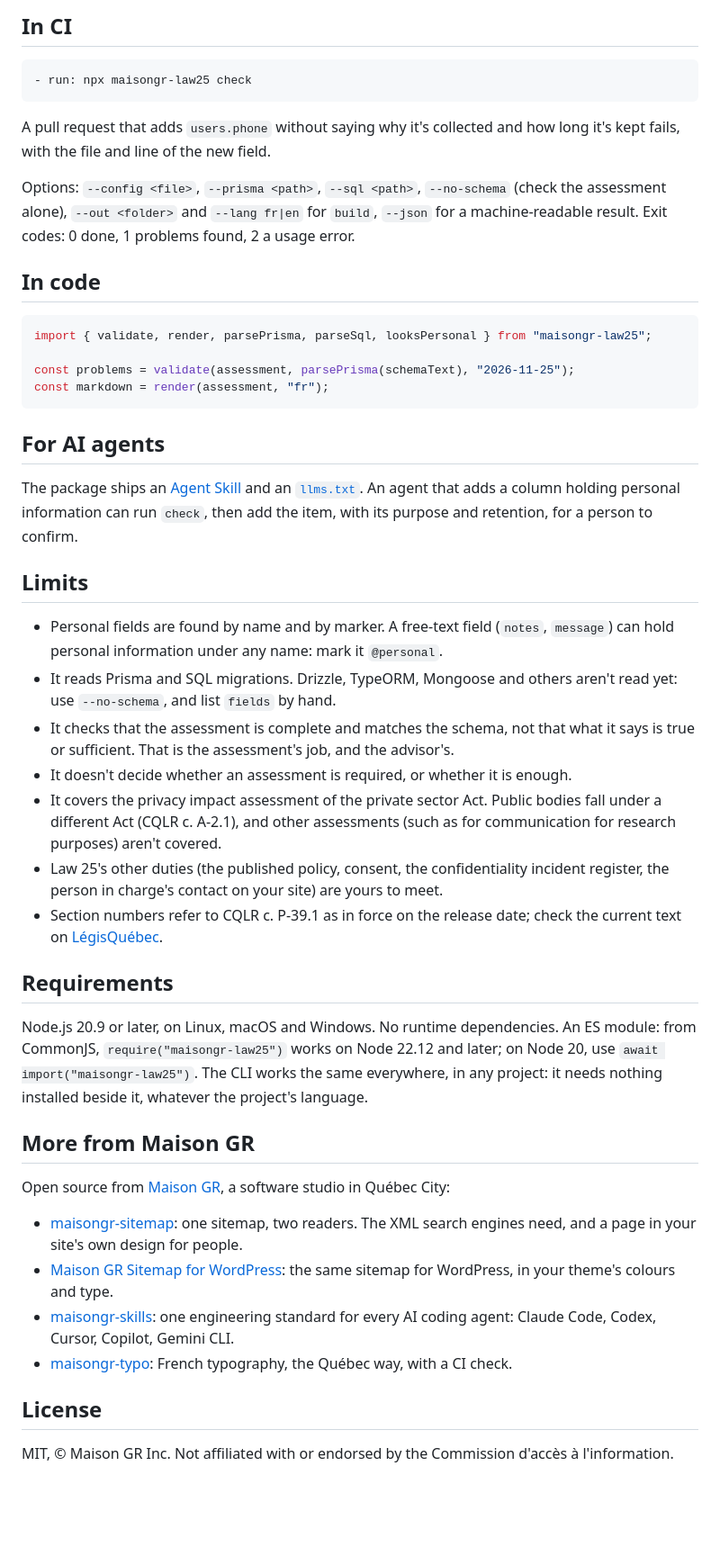
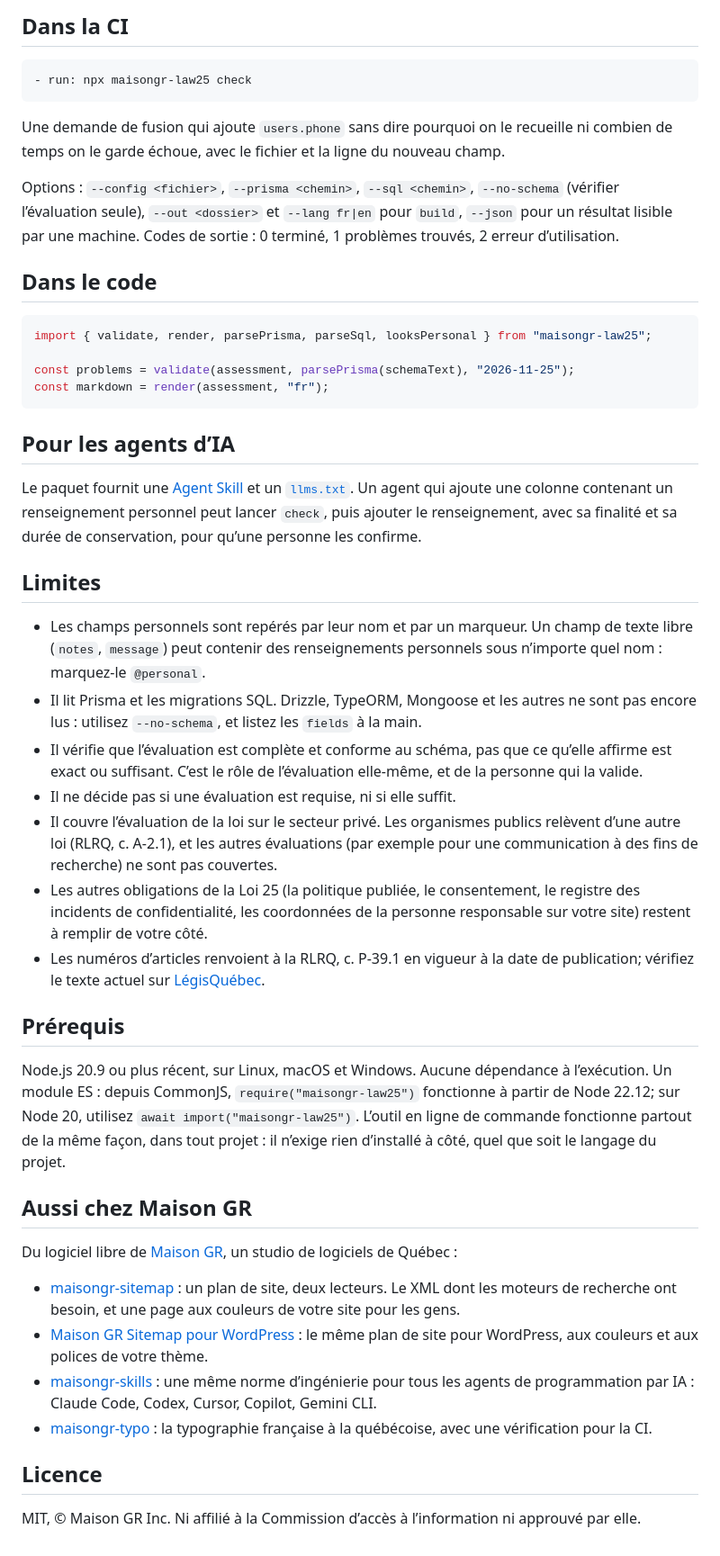
Before and after one commit to maison-gr/maisongr-law25, a Markdown page: README.md, the part around one of its changes. Shown at 90% size. GitHub-like rendering; blank space fills up the shorter version.

````diff
--- a/README.md
+++ b/README.md
@@ -129,15 +133,15 @@ The sections cover the points ss. 3.3, 12 and 17 name, and the topics the [Commi
 
-## In CI
+## Dans la CI
 
 ```yaml
 - run: npx maisongr-law25 check
 ```
 
-A pull request that adds `users.phone` without saying why it's collected and how long it's kept fails, with the file and line of the new field.
+Une demande de fusion qui ajoute `users.phone` sans dire pourquoi on le recueille ni combien de temps on le garde échoue, avec le fichier et la ligne du nouveau champ.
 
-Options: `--config <file>`, `--prisma <path>`, `--sql <path>`, `--no-schema` (check the assessment alone), `--out <folder>` and `--lang fr|en` for `build`, `--json` for a machine-readable result. Exit codes: 0 done, 1 problems found, 2 a usage error.
+Options : `--config <fichier>`, `--prisma <chemin>`, `--sql <chemin>`, `--no-schema` (vérifier l’évaluation seule), `--out <dossier>` et `--lang fr|en` pour `build`, `--json` pour un résultat lisible par une machine. Codes de sortie : 0 terminé, 1 problèmes trouvés, 2 erreur d’utilisation.
 
-## In code
+## Dans le code
 
 ```js
 import { validate, render, parsePrisma, parseSql, looksPersonal } from "maisongr-law25";
@@ -146,33 +150,33 @@ const problems = validate(assessment, parsePrisma(schemaText), "2026-11-25");
 const markdown = render(assessment, "fr");
 ```
 
-## For AI agents
+## Pour les agents d’IA
 
-The package ships an [Agent Skill](skills/maisongr-law25/SKILL.md) and an [`llms.txt`](llms.txt). An agent that adds a column holding personal information can run `check`, then add the item, with its purpose and retention, for a person to confirm.
+Le paquet fournit une [Agent Skill](skills/maisongr-law25/SKILL.md) et un [`llms.txt`](llms.txt). Un agent qui ajoute une colonne contenant un renseignement personnel peut lancer `check`, puis ajouter le renseignement, avec sa finalité et sa durée de conservation, pour qu’une personne les confirme.
 
-## Limits
+## Limites
 
-- Personal fields are found by name and by marker. A free-text field (`notes`, `message`) can hold personal information under any name: mark it `@personal`.
-- It reads Prisma and SQL migrations. Drizzle, TypeORM, Mongoose and others aren't read yet: use `--no-schema`, and list `fields` by hand.
-- It checks that the assessment is complete and matches the schema, not that what it says is true or sufficient. That is the assessment's job, and the advisor's.
-- It doesn't decide whether an assessment is required, or whether it is enough.
-- It covers the privacy impact assessment of the private sector Act. Public bodies fall under a different Act (CQLR c. A-2.1), and other assessments (such as for communication for research purposes) aren't covered.
-- Law 25's other duties (the published policy, consent, the confidentiality incident register, the person in charge's contact on your site) are yours to meet.
-- Section numbers refer to CQLR c. P-39.1 as in force on the release date; check the current text on [LégisQuébec](https://www.legisquebec.gouv.qc.ca/en/document/cs/P-39.1).
+- Les champs personnels sont repérés par leur nom et par un marqueur. Un champ de texte libre (`notes`, `message`) peut contenir des renseignements personnels sous n’importe quel nom : marquez-le `@personal`.
+- Il lit Prisma et les migrations SQL. Drizzle, TypeORM, Mongoose et les autres ne sont pas encore lus : utilisez `--no-schema`, et listez les `fields` à la main.
+- Il vérifie que l’évaluation est complète et conforme au schéma, pas que ce qu’elle affirme est exact ou suffisant. C’est le rôle de l’évaluation elle-même, et de la personne qui la valide.
+- Il ne décide pas si une évaluation est requise, ni si elle suffit.
+- Il couvre l’évaluation de la loi sur le secteur privé. Les organismes publics relèvent d’une autre loi (RLRQ, c. A-2.1), et les autres évaluations (par exemple pour une communication à des fins de recherche) ne sont pas couvertes.
+- Les autres obligations de la Loi 25 (la politique publiée, le consentement, le registre des incidents de confidentialité, les coordonnées de la personne responsable sur votre site) restent à remplir de votre côté.
+- Les numéros d’articles renvoient à la RLRQ, c. P-39.1 en vigueur à la date de publication; vérifiez le texte actuel sur [LégisQuébec](https://www.legisquebec.gouv.qc.ca/fr/document/lc/P-39.1).
 
-## Requirements
+## Prérequis
 
-Node.js 20.9 or later, on Linux, macOS and Windows. No runtime dependencies. An ES module: from CommonJS, `require("maisongr-law25")` works on Node 22.12 and later; on Node 20, use `await import("maisongr-law25")`. The CLI works the same everywhere, in any project: it needs nothing installed beside it, whatever the project's language.
+Node.js 20.9 ou plus récent, sur Linux, macOS et Windows. Aucune dépendance à l’exécution. Un module ES : depuis CommonJS, `require("maisongr-law25")` fonctionne à partir de Node 22.12; sur Node 20, utilisez `await import("maisongr-law25")`. L’outil en ligne de commande fonctionne partout de la même façon, dans tout projet : il n’exige rien d’installé à côté, quel que soit le langage du projet.
 
-## More from Maison GR
+## Aussi chez Maison GR
 
-Open source from [Maison GR](https://www.maisongr.com), a software studio in Québec City:
+Du logiciel libre de [Maison GR](https://www.maisongr.com), un studio de logiciels de Québec :
 
-- [maisongr-sitemap](https://github.com/maison-gr/maisongr-sitemap): one sitemap, two readers. The XML search engines need, and a page in your site's own design for people.
-- [Maison GR Sitemap for WordPress](https://github.com/maison-gr/maisongr-sitemap-wordpress): the same sitemap for WordPress, in your theme's colours and type.
-- [maisongr-skills](https://github.com/maison-gr/maisongr-skills): one engineering standard for every AI coding agent: Claude Code, Codex, Cursor, Copilot, Gemini CLI.
-- [maisongr-typo](https://github.com/maison-gr/maisongr-typo): French typography, the Québec way, with a CI check.
+- [maisongr-sitemap](https://github.com/maison-gr/maisongr-sitemap) : un plan de site, deux lecteurs. Le XML dont les moteurs de recherche ont besoin, et une page aux couleurs de votre site pour les gens.
+- [Maison GR Sitemap pour WordPress](https://github.com/maison-gr/maisongr-sitemap-wordpress) : le même plan de site pour WordPress, aux couleurs et aux polices de votre thème.
+- [maisongr-skills](https://github.com/maison-gr/maisongr-skills) : une même norme d’ingénierie pour tous les agents de programmation par IA : Claude Code, Codex, Cursor, Copilot, Gemini CLI.
+- [maisongr-typo](https://github.com/maison-gr/maisongr-typo) : la typographie française à la québécoise, avec une vérification pour la CI.
 
-## License
+## Licence
 
-MIT, © Maison GR Inc. Not affiliated with or endorsed by the Commission d'accès à l'information.
+MIT, © Maison GR Inc. Ni affilié à la Commission d’accès à l’information ni approuvé par elle.
````
Also changed, not shown: other parts of README.md (+52 -48 lines), README.en.md (added, +180 -0 lines), .github/assets/hero.png, .github/assets/social.png.
